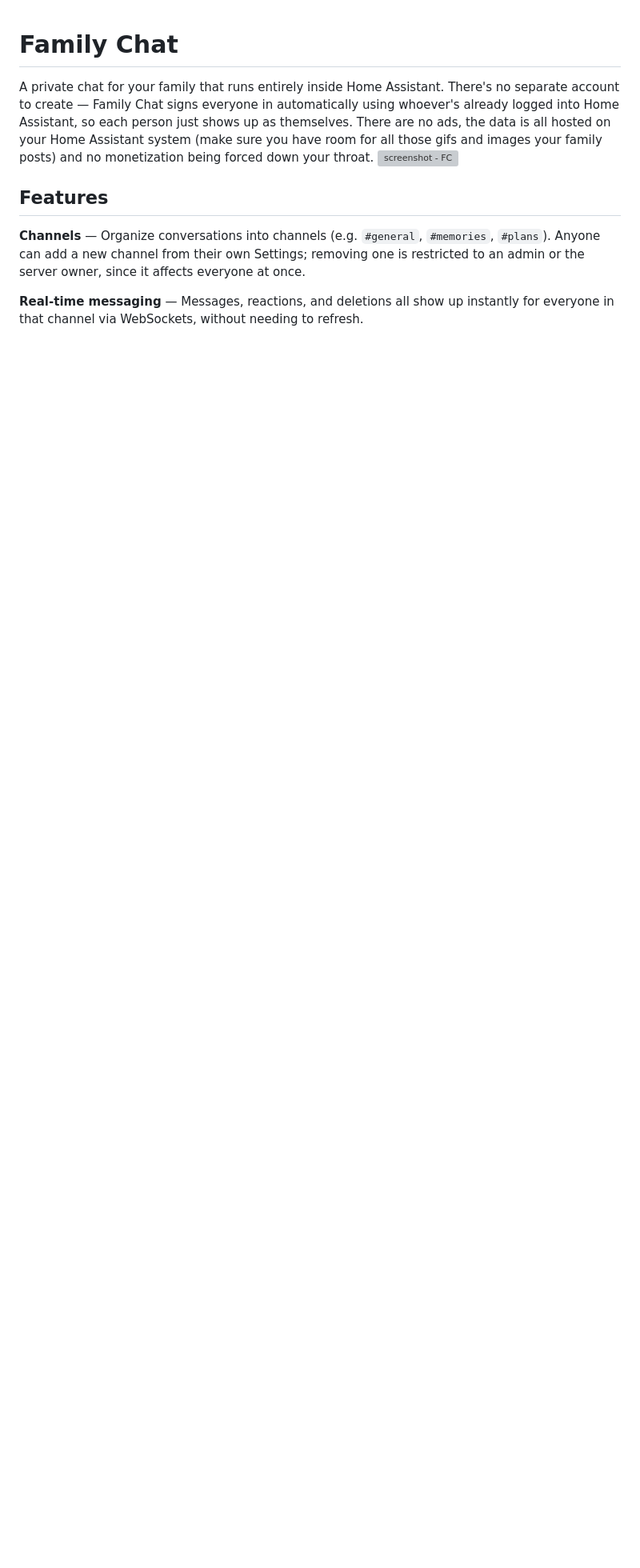
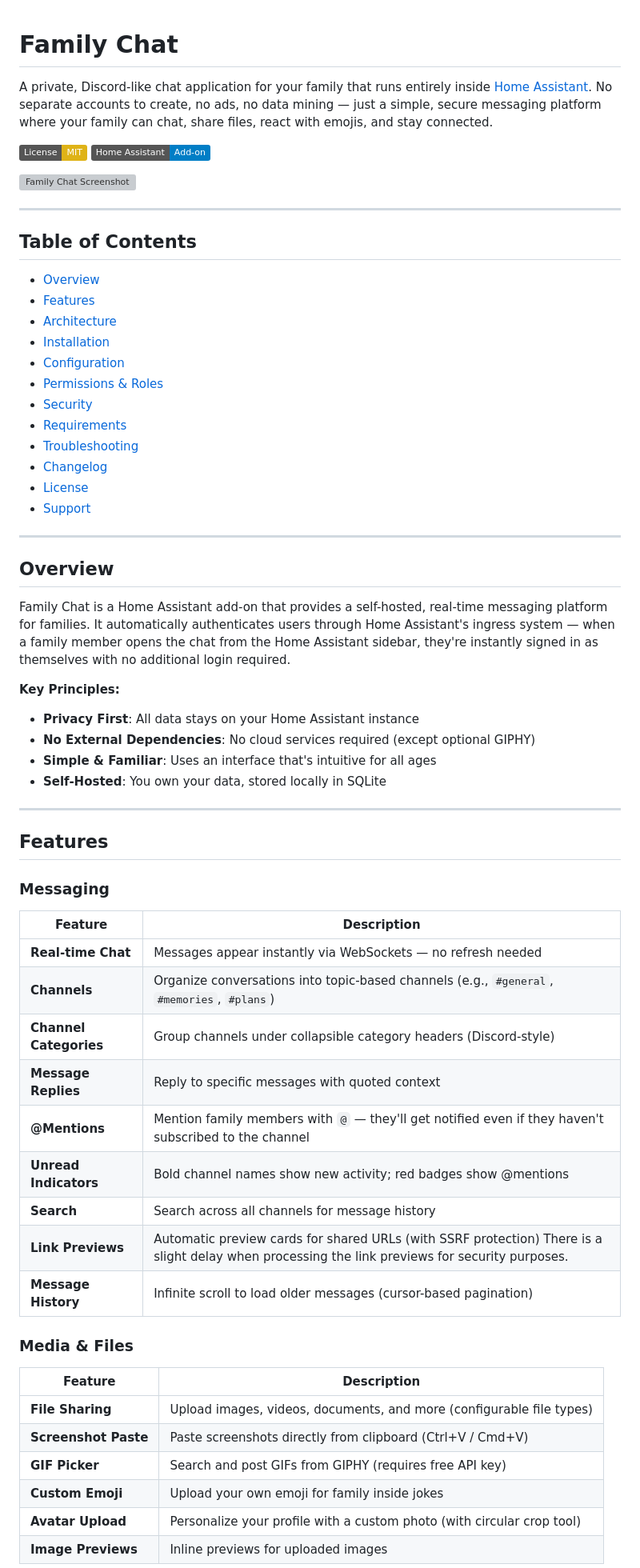
Before and after one commit to Arbitrary8481/family-chat, a Markdown page: README.md, the part around one of its changes. Shown at 80% size. GitHub-like rendering; badges without logos; blank space fills up the shorter version; grey boxes are pictures that could not be loaded.

```diff
--- a/README.md
+++ b/README.md
@@ -1,10 +1,65 @@
 # Family Chat
 
-A private chat for your family that runs entirely inside Home Assistant. There's no separate account to create — Family Chat signs everyone in automatically using whoever's already logged into Home Assistant, so each person just shows up as themselves. There are no ads, the data is all hosted on your Home Assistant system (make sure you have room for all those gifs and images your family posts) and no monetization being forced down your throat.
-<img width="1494" height="675" alt="screenshot - FC" src="https://github.com/user-attachments/assets/d5abe812-c1d3-480c-b479-165295354edd" />
+A private, Discord-like chat application for your family that runs entirely inside [Home Assistant](https://www.home-assistant.io/). No separate accounts to create, no ads, no data mining — just a simple, secure messaging platform where your family can chat, share files, react with emojis, and stay connected.
+
+[![License: MIT](https://img.shields.io/badge/License-MIT-yellow.svg)](https://opensource.org/licenses/MIT)
+[![Home Assistant](https://img.shields.io/badge/Home%20Assistant-Add--on-blue.svg)](https://www.home-assistant.io/)
+
+![Family Chat Screenshot](https://private-user-images.githubusercontent.com/190531648/639602377-d5abe812-c1d3-480c-b479-165295354edd.png)
+
+---
+
+## Table of Contents
+
+- [Overview](#overview)
+- [Features](#features)
+- [Architecture](#architecture)
+- [Installation](#installation)
+- [Configuration](#configuration)
+- [Permissions & Roles](#permissions--roles)
+- [Security](#security)
+- [Requirements](#requirements)
+- [Troubleshooting](#troubleshooting)
+- [Changelog](#changelog)
+- [License](#license)
+- [Support](#support)
+
+---
+
+## Overview
+
+Family Chat is a Home Assistant add-on that provides a self-hosted, real-time messaging platform for families. It automatically authenticates users through Home Assistant's ingress system — when a family member opens the chat from the Home Assistant sidebar, they're instantly signed in as themselves with no additional login required.
+
+**Key Principles:**
+- **Privacy First**: All data stays on your Home Assistant instance
+- **No External Dependencies**: No cloud services required (except optional GIPHY)
+- **Simple & Familiar**: Uses an interface that's intuitive for all ages
+- **Self-Hosted**: You own your data, stored locally in SQLite
+
+---
+
 ## Features
 
-**Channels** — Organize conversations into channels (e.g. `#general`, `#memories`, `#plans`). Anyone can add a new channel from their own Settings; removing one is restricted to an admin or the server owner, since it affects everyone at once.
+### Messaging
+| Feature | Description |
+|---------|-------------|
+| **Real-time Chat** | Messages appear instantly via WebSockets — no refresh needed |
+| **Channels** | Organize conversations into topic-based channels (e.g., `#general`, `#memories`, `#plans`) |
+| **Channel Categories** | Group channels under collapsible category headers (Discord-style) |
+| **Message Replies** | Reply to specific messages with quoted context |
+| **@Mentions** | Mention family members with `@` — they'll get notified even if they haven't subscribed to the channel |
+| **Unread Indicators** | Bold channel names show new activity; red badges show @mentions |
+| **Search** | Search across all channels for message history |
+| **Link Previews** | Automatic preview cards for shared URLs (with SSRF protection) There is a slight delay when processing the link previews for security purposes. |
+| **Message History** | Infinite scroll to load older messages (cursor-based pagination) |
 
-**Real-time messaging** — Messages, reactions, and deletions all show up instantly for everyone in that channel via WebSockets, without needing to refresh.
+### Media & Files
+| Feature | Description |
+|---------|-------------|
+| **File Sharing** | Upload images, videos, documents, and more (configurable file types) |
+| **Screenshot Paste** | Paste screenshots directly from clipboard (Ctrl+V / Cmd+V) |
+| **GIF Picker** | Search and post GIFs from GIPHY (requires free API key) |
+| **Custom Emoji** | Upload your own emoji for family inside jokes |
+| **Avatar Upload** | Personalize your profile with a custom photo (with circular crop tool) |
+| **Image Previews** | Inline previews for uploaded images |
 
```
Also changed, not shown: other parts of README.md (+213 -42 lines).
